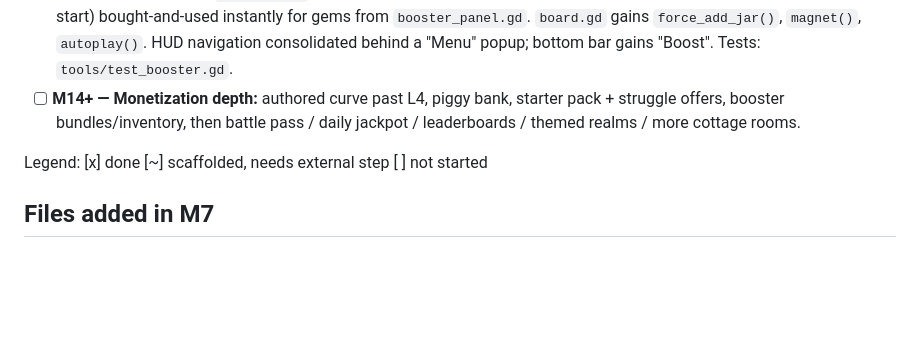
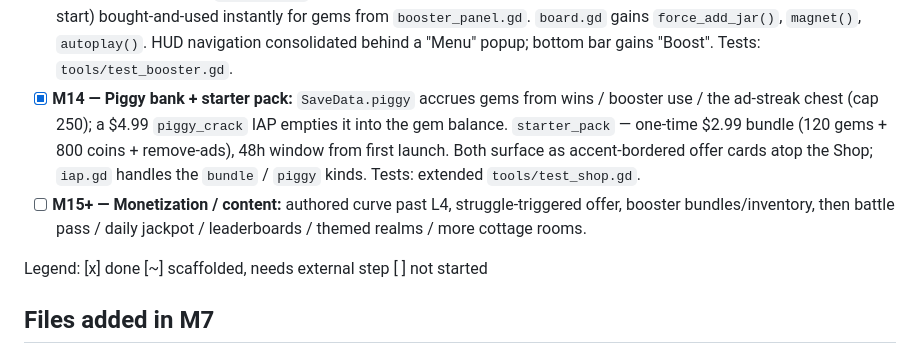
Before and after one commit to seantomaslynch-cell/cottage-sort, a Markdown page: DESIGN.md, the part around the change. Drawn GitHub-style; blank space fills up the shorter version.

Commit message:
Docs: mark M14 (piggy bank + starter pack) done
Co-Authored-By: Claude Sonnet 5 <noreply@anthropic.com>

```diff
--- a/DESIGN.md
+++ b/DESIGN.md
@@ -122,8 +122,14 @@ seasonal decor bundle. No pay-to-win.
   `booster_panel.gd`. `board.gd` gains `force_add_jar()`, `magnet()`,
   `autoplay()`. HUD navigation consolidated behind a "Menu" popup; bottom bar
   gains "Boost". Tests: `tools/test_booster.gd`.
-- [ ] **M14+ — Monetization depth:** authored curve past L4, piggy bank,
-  starter pack + struggle offers, booster bundles/inventory, then battle pass /
+- [x] **M14 — Piggy bank + starter pack:** `SaveData.piggy` accrues gems from
+  wins / booster use / the ad-streak chest (cap 250); a $4.99 `piggy_crack`
+  IAP empties it into the gem balance. `starter_pack` — one-time $2.99 bundle
+  (120 gems + 800 coins + remove-ads), 48h window from first launch. Both
+  surface as accent-bordered offer cards atop the Shop; `iap.gd` handles the
+  `bundle` / `piggy` kinds. Tests: extended `tools/test_shop.gd`.
+- [ ] **M15+ — Monetization / content:** authored curve past L4,
+  struggle-triggered offer, booster bundles/inventory, then battle pass /
   daily jackpot / leaderboards / themed realms / more cottage rooms.
 
 Legend: [x] done  [~] scaffolded, needs external step  [ ] not started
```
Also changed, not shown: AUDIT.md (+3 -2 lines), PROGRESS.md (+3 -2 lines).
